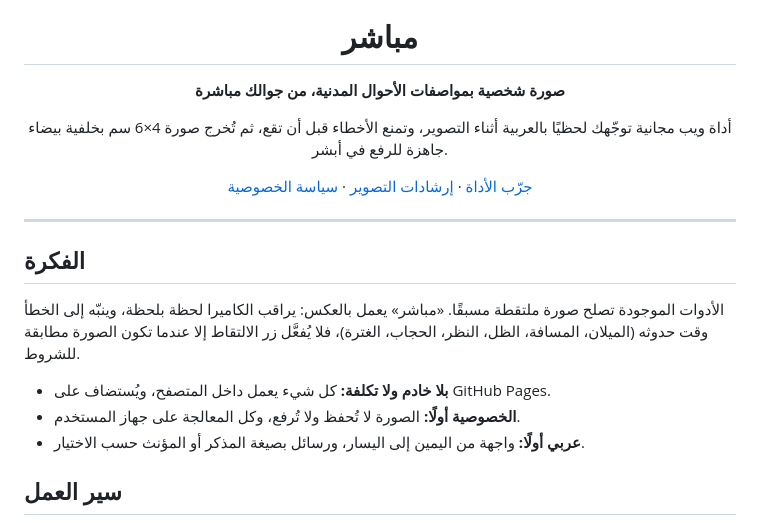
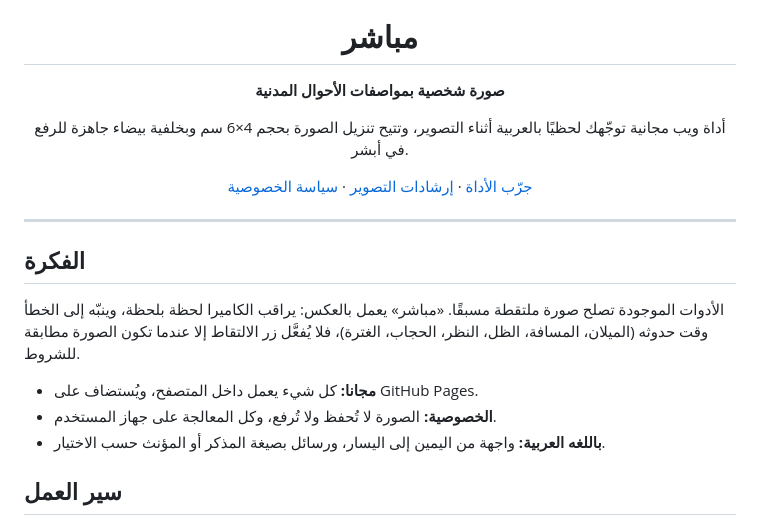
Before and after one commit to 7sh-mk/mubashir, a Markdown page: README.md, the part around the change. Drawn GitHub-style.

```diff
--- a/README.md
+++ b/README.md
@@ -4,10 +4,10 @@
 
 # مباشر
 
-**صورة شخصية بمواصفات الأحوال المدنية، من جوالك مباشرة**
+**صورة شخصية بمواصفات الأحوال المدنية**
 
-أداة ويب مجانية توجّهك لحظيًا بالعربية أثناء التصوير، وتمنع الأخطاء قبل أن تقع،
-ثم تُخرج صورة 4×6 سم بخلفية بيضاء جاهزة للرفع في أبشر.
+أداة ويب مجانية توجّهك لحظيًا بالعربية أثناء التصوير،
+وتتيح تنزيل الصورة بحجم 4×6 سم وبخلفية بيضاء جاهزة للرفع في أبشر.
 
 [جرّب الأداة](https://7sh-mk.github.io/mubashir/) · [إرشادات التصوير](https://7sh-mk.github.io/mubashir/guide.html) · [سياسة الخصوصية](https://7sh-mk.github.io/mubashir/policy.html)
 
@@ -21,9 +21,9 @@
 وينبّه إلى الخطأ وقت حدوثه (الميلان، المسافة، الظل، النظر، الحجاب، الغترة)، فلا يُفعَّل زر
 الالتقاط إلا عندما تكون الصورة مطابقة للشروط.
 
-- **بلا خادم ولا تكلفة:** كل شيء يعمل داخل المتصفح، ويُستضاف على GitHub Pages.
-- **الخصوصية أولًا:** الصورة لا تُحفظ ولا تُرفع، وكل المعالجة على جهاز المستخدم.
-- **عربي أولًا:** واجهة من اليمين إلى اليسار، ورسائل بصيغة المذكر أو المؤنث حسب الاختيار.
+- **مجانا:** كل شيء يعمل داخل المتصفح، ويُستضاف على GitHub Pages.
+- **الخصوصية:** الصورة لا تُحفظ ولا تُرفع، وكل المعالجة على جهاز المستخدم.
+- **باللغه العربية:** واجهة من اليمين إلى اليسار، ورسائل بصيغة المذكر أو المؤنث حسب الاختيار.
 
 ## سير العمل
 
```
